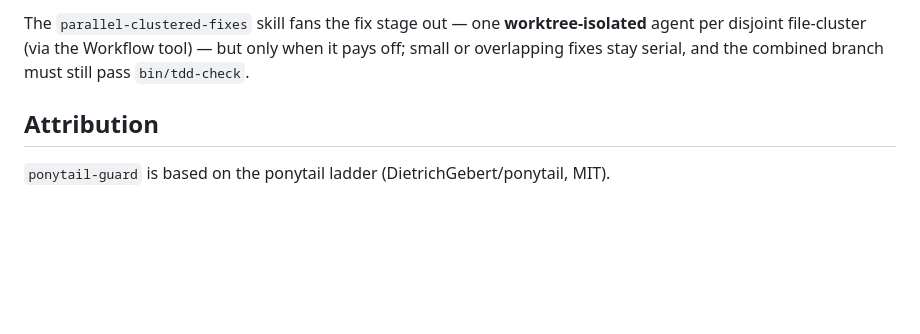
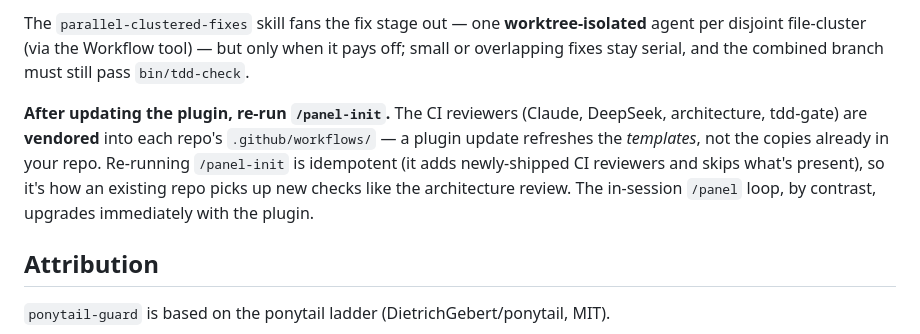
Before and after one commit to siongsheng/claude-panel, a Markdown page: README.md, the part around the change. Rendered like a GitHub page; blank space fills up the shorter version.

Commit message:
docs: tell users to re-run /panel-init after a plugin update
CI reviewers are vendored into each repo's .github/workflows/, so a plugin
update refreshes templates but not the copies already in a repo. Document
(README + panel-init) that an existing repo picks up newly-shipped CI
reviewers (e.g. the architecture review) by re-running /panel-init
(idempotent). The in-session /panel loop upgrades immediately with the plugin.

Co-Authored-By: Claude Opus 4.8 <noreply@anthropic.com>

```diff
--- a/README.md
+++ b/README.md
@@ -35,6 +35,8 @@ Panel composes these — install them too:
 
 The `parallel-clustered-fixes` skill fans the fix stage out — one **worktree-isolated** agent per disjoint file-cluster (via the Workflow tool) — but only when it pays off; small or overlapping fixes stay serial, and the combined branch must still pass `bin/tdd-check`.
 
+**After updating the plugin, re-run `/panel-init`.** The CI reviewers (Claude, DeepSeek, architecture, tdd-gate) are **vendored** into each repo's `.github/workflows/` — a plugin update refreshes the *templates*, not the copies already in your repo. Re-running `/panel-init` is idempotent (it adds newly-shipped CI reviewers and skips what's present), so it's how an existing repo picks up new checks like the architecture review. The in-session `/panel` loop, by contrast, upgrades immediately with the plugin.
+
 ## Attribution
 
 `ponytail-guard` is based on the ponytail ladder (DietrichGebert/ponytail, MIT).
```
Also changed, not shown: 1 other file.
